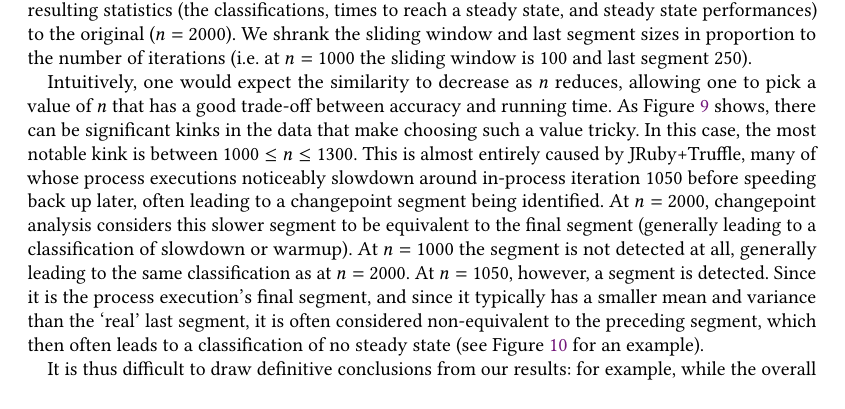
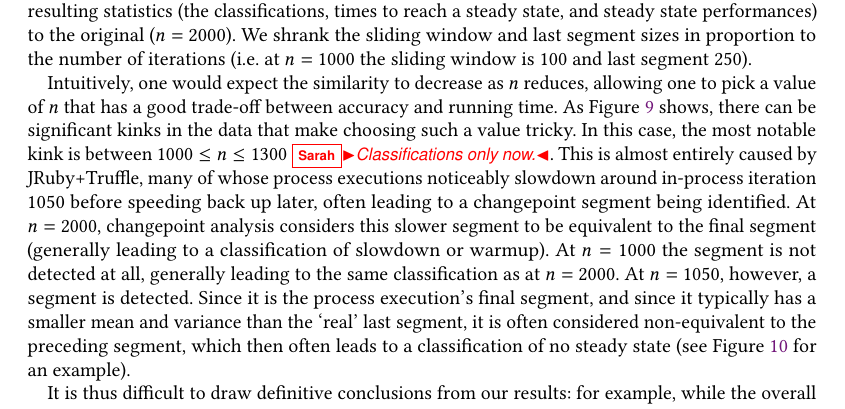
Before and after one commit to softdevteam/warmup_paper, a LaTeX paper (warmup.tex): part of page 24 of 39, cut so that both start at the same text. Compiled offline with pdfLaTeX.

Commit message:
Comment re. change needed.

```diff
--- a/warmup.tex
+++ b/warmup.tex
@@ -1775,7 +1775,7 @@ Intuitively, one would expect the similarity to decrease as $n$ reduces, allowin
 one to pick a value of $n$ that has a good trade-off between accuracy and running time.
 As Figure \ref{fig:sametruncated} shows, there can be significant
 kinks in the data that make choosing such a value tricky. In this case, the most
-notable kink is between $1000 \leq n \leq 1300$. This is almost entirely caused by
+notable kink is between $1000 \leq n \leq 1300$ \sarah{Classifications only now.}. This is almost entirely caused by
 JRuby+Truffle, many of whose process executions noticeably slowdown around in-process iteration $1050$ before
 speeding back up later, often leading to a changepoint
 segment being identified. At $n=2000$, changepoint analysis considers this slower
```
